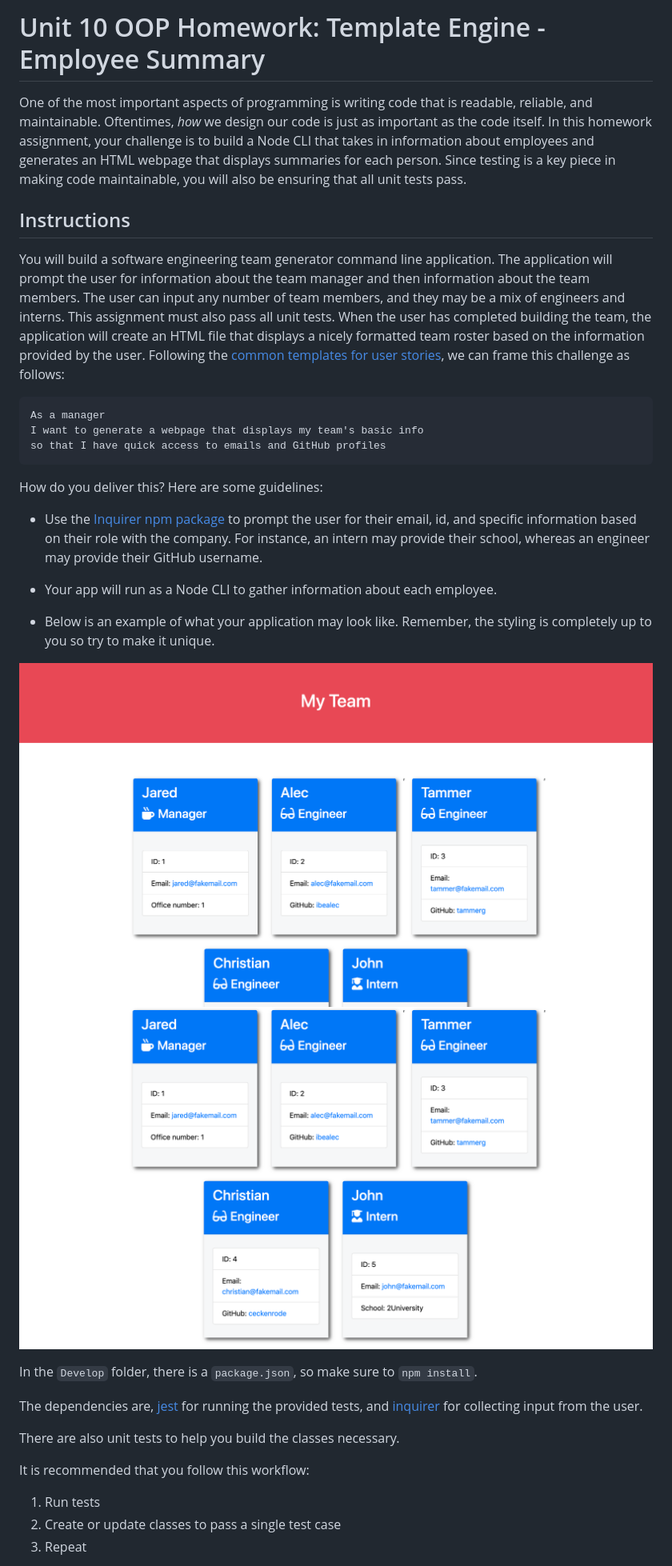
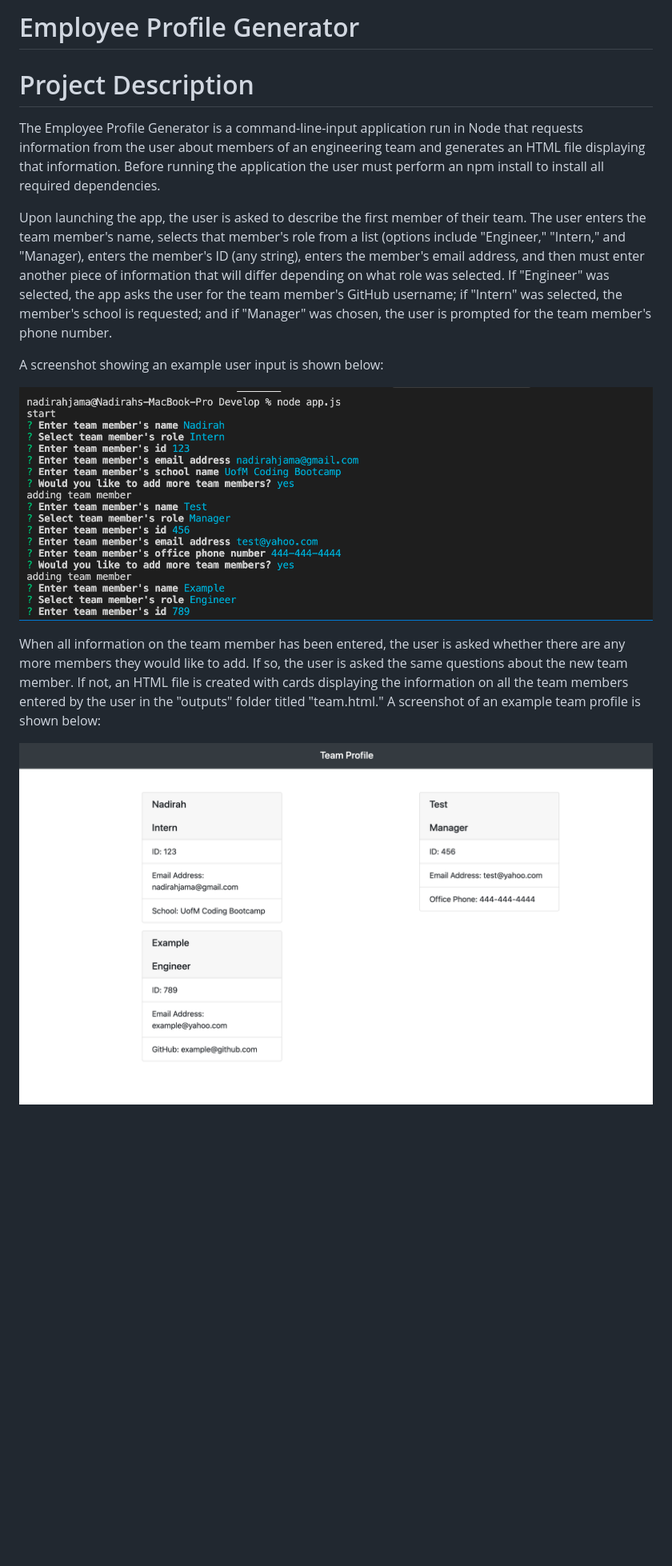
Before and after one commit to jamjamss/Employee-Summary, a Markdown page: README.md, the part around one of its changes. Shown at 80% size. Rendered like a GitHub page; pictures changed too: Assets/screenshotimage.png (added), Assets/screenshotwebsiteimage.png (added); blank space fills up the shorter version.

Commit message:
completed assignment

````diff
--- a/README.md
+++ b/README.md
@@ -1,38 +1,16 @@
-# Unit 10 OOP Homework: Template Engine - Employee Summary
-
-One of the most important aspects of programming is writing code that is readable, reliable, and maintainable. Oftentimes, *how* we design our code is just as important as the code itself. In this homework assignment, your challenge is to build a Node CLI that takes in information about employees and generates an HTML webpage that displays summaries for each person. Since testing is a key piece in making code maintainable, you will also be ensuring that all unit tests pass.
+# Employee Profile Generator
 
 
-## Instructions
+# Project Description
+The Employee Profile Generator is a command-line-input application run in Node that requests information from the user about members of an engineering team and generates an HTML file displaying that information.  Before running the application the user must perform an npm install to install all required dependencies.
 
-You will build a software engineering team generator command line application. The application will prompt the user for information about the team manager and then information about the team members. The user can input any number of team members, and they may be a mix of engineers and interns. This assignment must also pass all unit tests. When the user has completed building the team, the application will create an HTML file that displays a nicely formatted team roster based on the information provided by the user. Following the [common templates for user stories](https://en.wikipedia.org/wiki/User_story#Common_templates), we can frame this challenge as follows:
+Upon launching the app, the user is asked to describe the first member of their team.  The user enters the team member's name, selects that member's role from a list (options include "Engineer," "Intern," and "Manager), enters the member's ID (any string), enters the member's email address, and then must enter another piece of information that will differ depending on what role was selected.  If "Engineer" was selected, the app asks the user for the team member's GitHub username; if "Intern" was selected, the member's school is requested; and if "Manager" was chosen, the user is prompted for the team member's phone number.
 
-```
-As a manager
-I want to generate a webpage that displays my team's basic info
-so that I have quick access to emails and GitHub profiles
-```
+A screenshot showing an example user input is shown below:
 
-How do you deliver this? Here are some guidelines:
+![Screenshot of user input](./Assets/screenshotimage.png)
 
-* Use the [Inquirer npm package](https://github.com/SBoudrias/Inquirer.js/) to prompt the user for their email, id, and specific information based on their role with the company. For instance, an intern may provide their school, whereas an engineer may provide their GitHub username.
+When all information on the team member has been entered, the user is asked whether there are any more members they would like to add.  If so, the user is asked the same questions about the new team member.  If not, an HTML file is created with cards displaying the information on all the team members entered by the user in the "outputs" folder titled "team.html."  A screenshot of an example team profile is shown below:
 
-* Your app will run as a Node CLI to gather information about each employee.
+![Screenshot of HTML output](./Assets/screenshotwebsiteimage.png)
 
-* Below is an example of what your application may look like. Remember, the styling is completely up to you so try to make it unique.
-
-![Employee Summary 1](./Assets/10-OOP-homework-demo-1.png)
-![Employee Summary 2](./Assets/10-OOP-homework-demo-2.png)
-
-In the `Develop` folder, there is a `package.json`, so make sure to `npm install`.
-
-The dependencies are, [jest](https://jestjs.io/) for running the provided tests, and [inquirer](https://www.npmjs.com/package/inquirer) for collecting input from the user.
-
-There are also unit tests to help you build the classes necessary.
-
-It is recommended that you follow this workflow:
-
-1. Run tests
-2. Create or update classes to pass a single test case
-3. Repeat
-
````
Also changed, not shown: other parts of README.md (+2 -137 lines), 6 other files.
